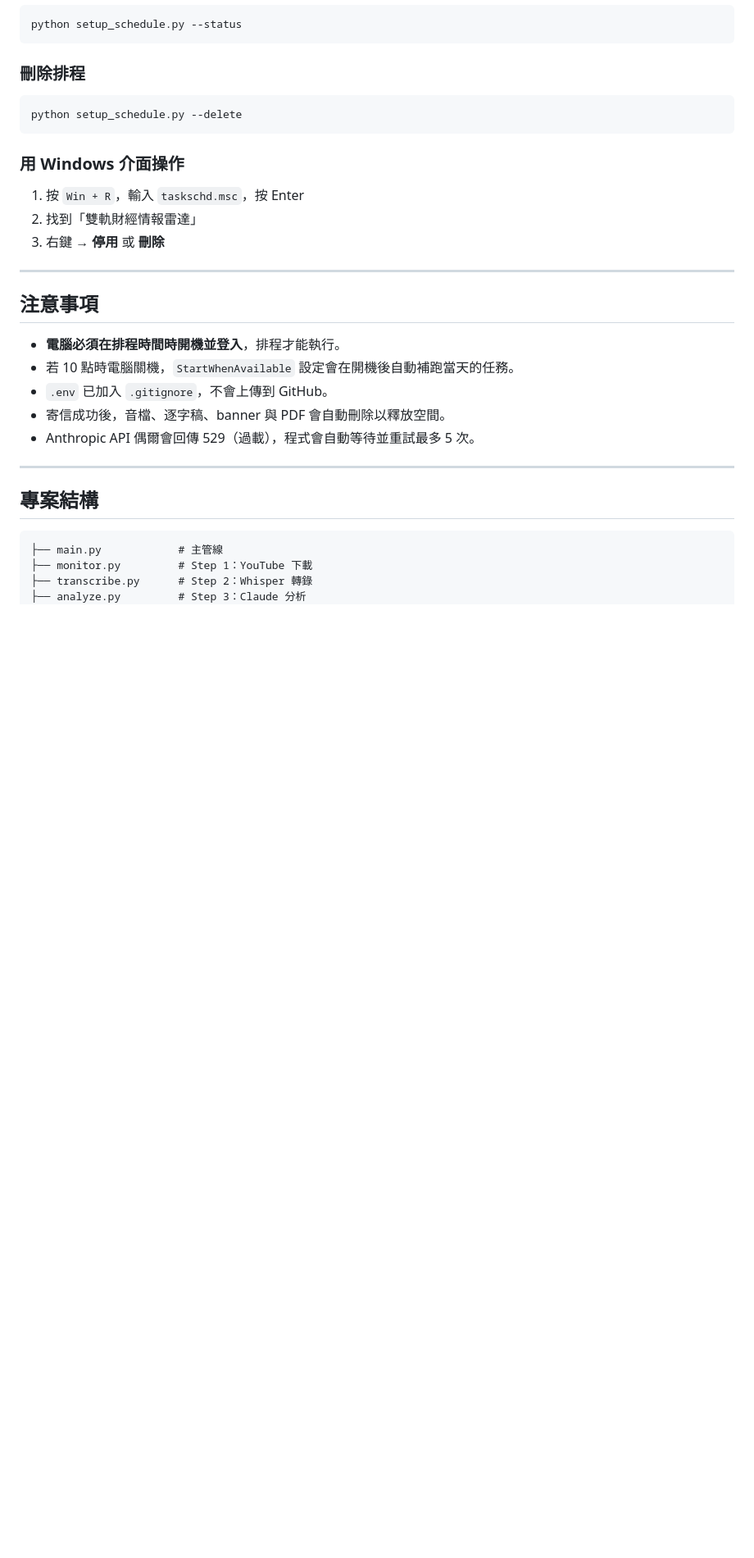
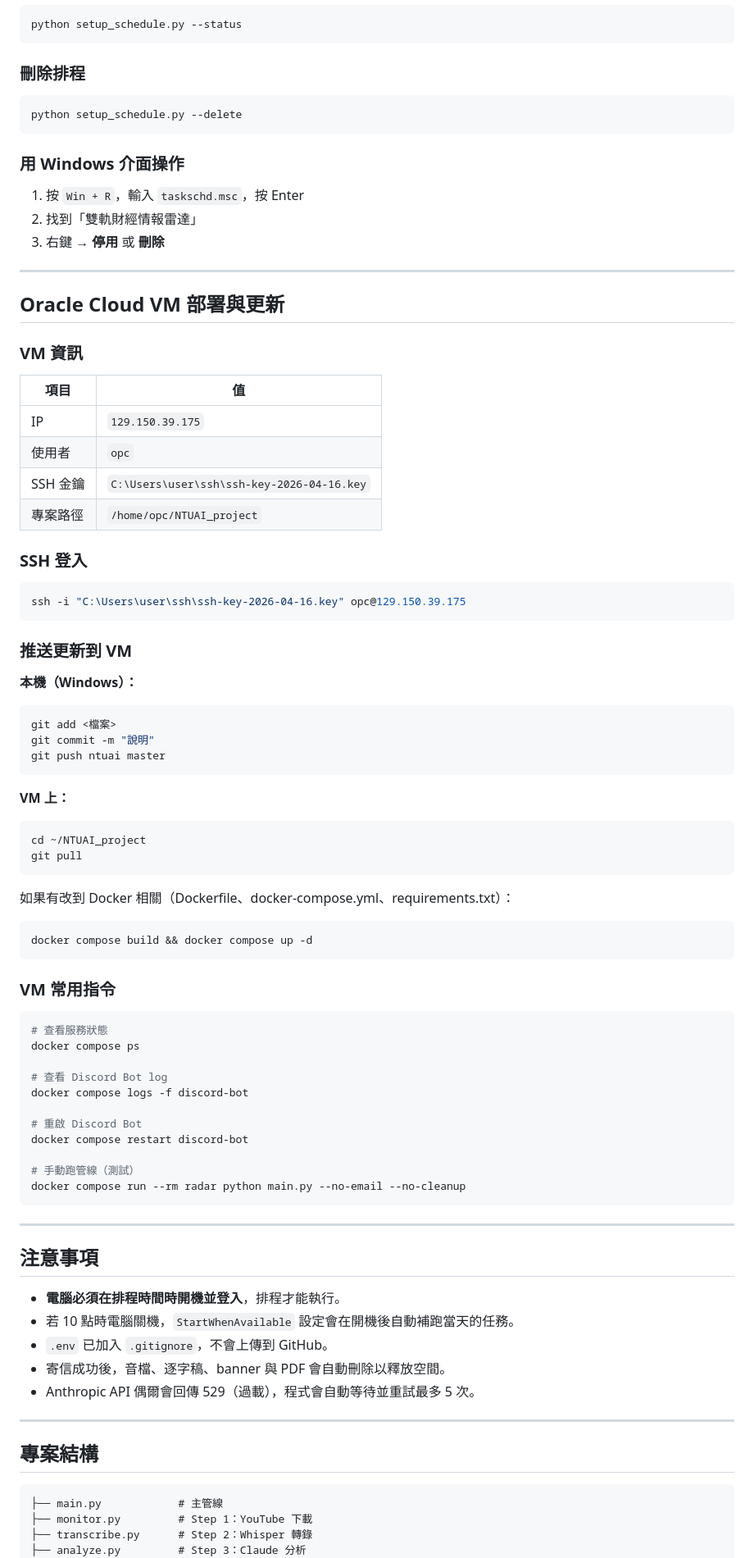
Before and after one commit to denny5566/dual-track-radar, a Markdown page: README.md, the part around the change. Shown at 82% size. GitHub-like rendering; blank space fills up the shorter version.

Commit message:
docs: 新增 Oracle VM 部署與更新流程到 README
Co-Authored-By: Claude Sonnet 4.6 <noreply@anthropic.com>

````diff
--- a/README.md
+++ b/README.md
@@ -114,6 +114,61 @@ python setup_schedule.py --delete
 
 ---
 
+## Oracle Cloud VM 部署與更新
+
+### VM 資訊
+
+| 項目 | 值 |
+|------|-----|
+| IP | `129.150.39.175` |
+| 使用者 | `opc` |
+| SSH 金鑰 | `C:\Users\user\ssh\ssh-key-2026-04-16.key` |
+| 專案路徑 | `/home/opc/NTUAI_project` |
+
+### SSH 登入
+
+```powershell
+ssh -i "C:\Users\user\ssh\ssh-key-2026-04-16.key" opc@129.150.39.175
+```
+
+### 推送更新到 VM
+
+**本機（Windows）：**
+```bash
+git add <檔案>
+git commit -m "說明"
+git push ntuai master
+```
+
+**VM 上：**
+```bash
+cd ~/NTUAI_project
+git pull
+```
+
+如果有改到 Docker 相關（Dockerfile、docker-compose.yml、requirements.txt）：
+```bash
+docker compose build && docker compose up -d
+```
+
+### VM 常用指令
+
+```bash
+# 查看服務狀態
+docker compose ps
+
+# 查看 Discord Bot log
+docker compose logs -f discord-bot
+
+# 重啟 Discord Bot
+docker compose restart discord-bot
+
+# 手動跑管線（測試）
+docker compose run --rm radar python main.py --no-email --no-cleanup
+```
+
+---
+
 ## 注意事項
 
 - **電腦必須在排程時間時開機並登入**，排程才能執行。
````
